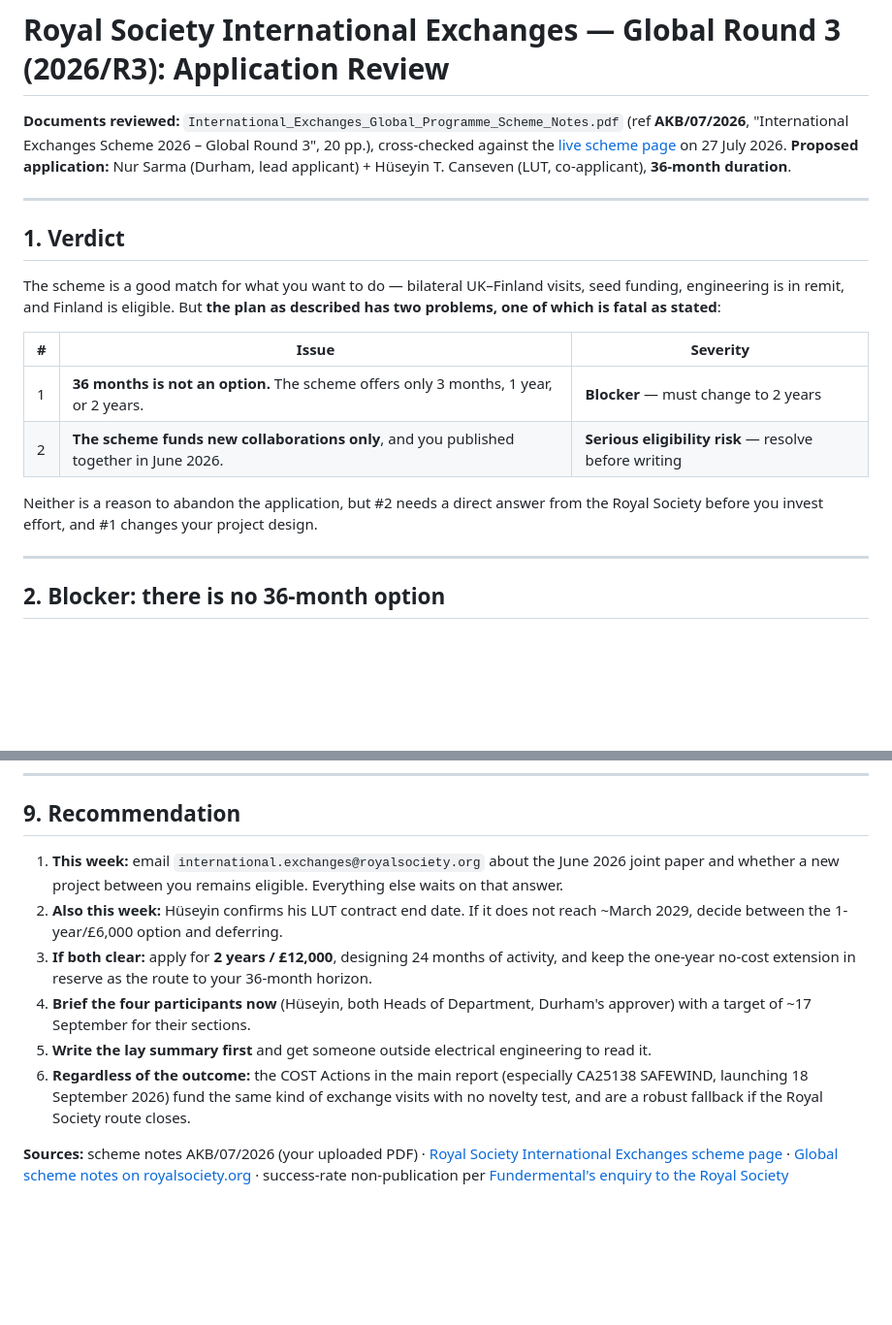
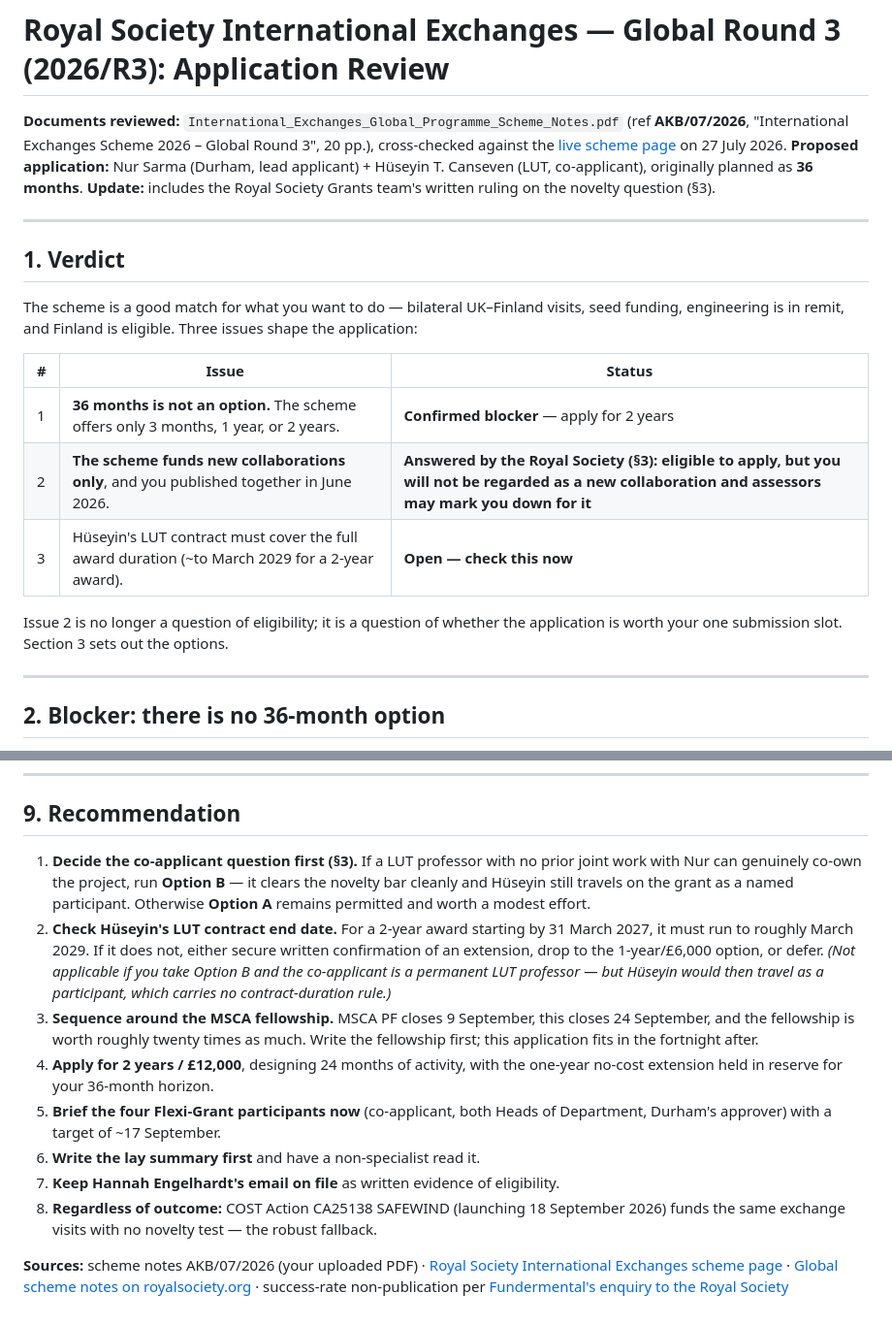
Before and after one commit to htcanseven/Claude, a Markdown page: royal-society-international-exchanges-review.md, 2 parts joined by grey strips. Shown at 97% size. GitHub-like rendering; blank space fills up the shorter version.

```diff
--- a/royal-society-international-exchanges-review.md
+++ b/royal-society-international-exchanges-review.md
@@ -1,20 +1,22 @@
 # Royal Society International Exchanges — Global Round 3 (2026/R3): Application Review
 
 **Documents reviewed:** `International_Exchanges_Global_Programme_Scheme_Notes.pdf` (ref **AKB/07/2026**, "International Exchanges Scheme 2026 – Global Round 3", 20 pp.), cross-checked against the [live scheme page](https://royalsociety.org/grants/international-exchanges/) on 27 July 2026.
-**Proposed application:** Nur Sarma (Durham, lead applicant) + Hüseyin T. Canseven (LUT, co-applicant), **36-month duration**.
+**Proposed application:** Nur Sarma (Durham, lead applicant) + Hüseyin T. Canseven (LUT, co-applicant), originally planned as **36 months**.
+**Update:** includes the Royal Society Grants team's written ruling on the novelty question (§3).
 
 ---
 
 ## 1. Verdict
 
-The scheme is a good match for what you want to do — bilateral UK–Finland visits, seed funding, engineering is in remit, and Finland is eligible. But **the plan as described has two problems, one of which is fatal as stated**:
+The scheme is a good match for what you want to do — bilateral UK–Finland visits, seed funding, engineering is in remit, and Finland is eligible. Three issues shape the application:
 
-| # | Issue | Severity |
+| # | Issue | Status |
 |---|---|---|
-| 1 | **36 months is not an option.** The scheme offers only 3 months, 1 year, or 2 years. | **Blocker** — must change to 2 years |
-| 2 | **The scheme funds new collaborations only**, and you published together in June 2026. | **Serious eligibility risk** — resolve before writing |
+| 1 | **36 months is not an option.** The scheme offers only 3 months, 1 year, or 2 years. | **Confirmed blocker** — apply for 2 years |
+| 2 | **The scheme funds new collaborations only**, and you published together in June 2026. | **Answered by the Royal Society (§3): eligible to apply, but you will not be regarded as a new collaboration and assessors may mark you down for it** |
+| 3 | Hüseyin's LUT contract must cover the full award duration (~to March 2029 for a 2-year award). | **Open — check this now** |
 
-Neither is a reason to abandon the application, but #2 needs a direct answer from the Royal Society before you invest effort, and #1 changes your project design.
+Issue 2 is no longer a question of eligibility; it is a question of whether the application is worth your one submission slot. Section 3 sets out the options.
 
 ---
 
@@ -205,11 +223,13 @@ Other mechanics: **ORCID is mandatory at submission** for both of you — regist
 
 ## 9. Recommendation
 
-1. **This week:** email `international.exchanges@royalsociety.org` about the June 2026 joint paper and whether a new project between you remains eligible. Everything else waits on that answer.
-2. **Also this week:** Hüseyin confirms his LUT contract end date. If it does not reach ~March 2029, decide between the 1-year/£6,000 option and deferring.
-3. **If both clear:** apply for **2 years / £12,000**, designing 24 months of activity, and keep the one-year no-cost extension in reserve as the route to your 36-month horizon.
-4. **Brief the four participants now** (Hüseyin, both Heads of Department, Durham's approver) with a target of ~17 September for their sections.
-5. **Write the lay summary first** and get someone outside electrical engineering to read it.
-6. **Regardless of the outcome:** the COST Actions in the main report (especially CA25138 SAFEWIND, launching 18 September 2026) fund the same kind of exchange visits with no novelty test, and are a robust fallback if the Royal Society route closes.
+1. **Decide the co-applicant question first (§3).** If a LUT professor with no prior joint work with Nur can genuinely co-own the project, run **Option B** — it clears the novelty bar cleanly and Hüseyin still travels on the grant as a named participant. Otherwise **Option A** remains permitted and worth a modest effort.
+2. **Check Hüseyin's LUT contract end date.** For a 2-year award starting by 31 March 2027, it must run to roughly March 2029. If it does not, either secure written confirmation of an extension, drop to the 1-year/£6,000 option, or defer. *(Not applicable if you take Option B and the co-applicant is a permanent LUT professor — but Hüseyin would then travel as a participant, which carries no contract-duration rule.)*
+3. **Sequence around the MSCA fellowship.** MSCA PF closes 9 September, this closes 24 September, and the fellowship is worth roughly twenty times as much. Write the fellowship first; this application fits in the fortnight after.
+4. **Apply for 2 years / £12,000**, designing 24 months of activity, with the one-year no-cost extension held in reserve for your 36-month horizon.
+5. **Brief the four Flexi-Grant participants now** (co-applicant, both Heads of Department, Durham's approver) with a target of ~17 September.
+6. **Write the lay summary first** and have a non-specialist read it.
+7. **Keep Hannah Engelhardt's email on file** as written evidence of eligibility.
+8. **Regardless of outcome:** COST Action CA25138 SAFEWIND (launching 18 September 2026) funds the same exchange visits with no novelty test — the robust fallback.
 
 **Sources:** scheme notes AKB/07/2026 (your uploaded PDF) · [Royal Society International Exchanges scheme page](https://royalsociety.org/grants/international-exchanges/) · [Global scheme notes on royalsociety.org](https://royalsociety.org/-/media/grants/international-exchanges/international-exchanges-global-scheme-notes.pdf) · success-rate non-publication per [Fundermental's enquiry to the Royal Society](http://fundermental.blogspot.com/2018/04/in-search-of-royal-society-success-rates.html)
```
Also changed, not shown: other parts of royal-society-international-exchanges-review.md (+30 -14 lines).
